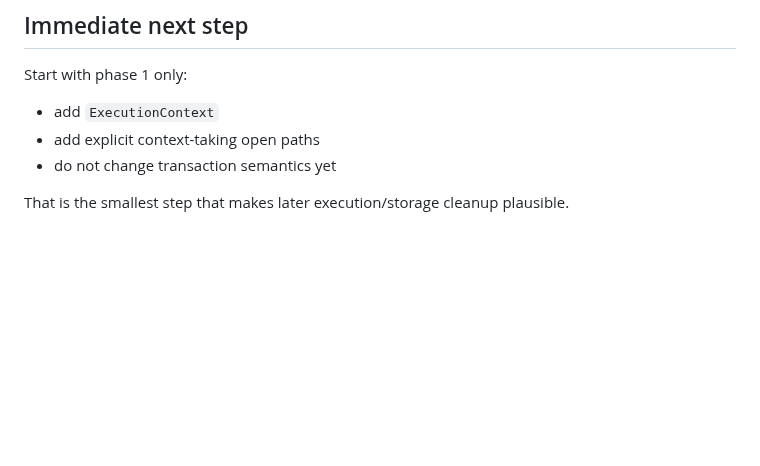
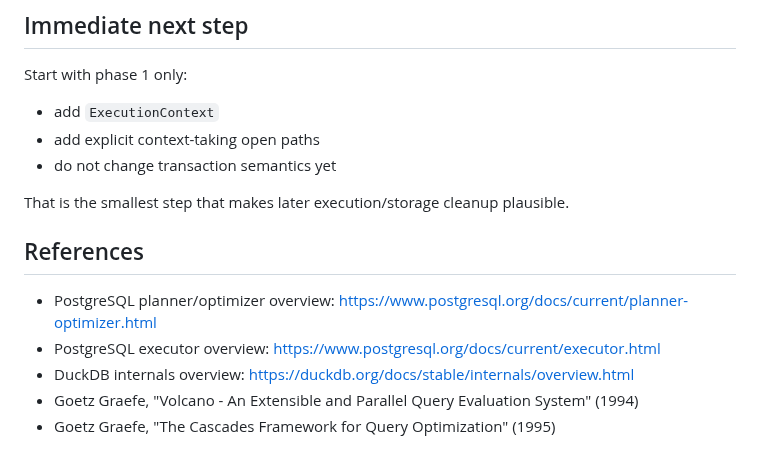
Before and after one commit to redixhumayun/simpledb, a Markdown page: docs/planner_execution_boundary_plan.md, the part around the change. GitHub-like rendering; blank space fills up the shorter version.

Commit message:
docs: add planner boundary references

```diff
--- a/docs/planner_execution_boundary_plan.md
+++ b/docs/planner_execution_boundary_plan.md
@@ -197,3 +197,11 @@ Start with phase 1 only:
 - do not change transaction semantics yet
 
 That is the smallest step that makes later execution/storage cleanup plausible.
+
+## References
+
+- PostgreSQL planner/optimizer overview: <https://www.postgresql.org/docs/current/planner-optimizer.html>
+- PostgreSQL executor overview: <https://www.postgresql.org/docs/current/executor.html>
+- DuckDB internals overview: <https://duckdb.org/docs/stable/internals/overview.html>
+- Goetz Graefe, "Volcano - An Extensible and Parallel Query Evaluation System" (1994)
+- Goetz Graefe, "The Cascades Framework for Query Optimization" (1995)
```
